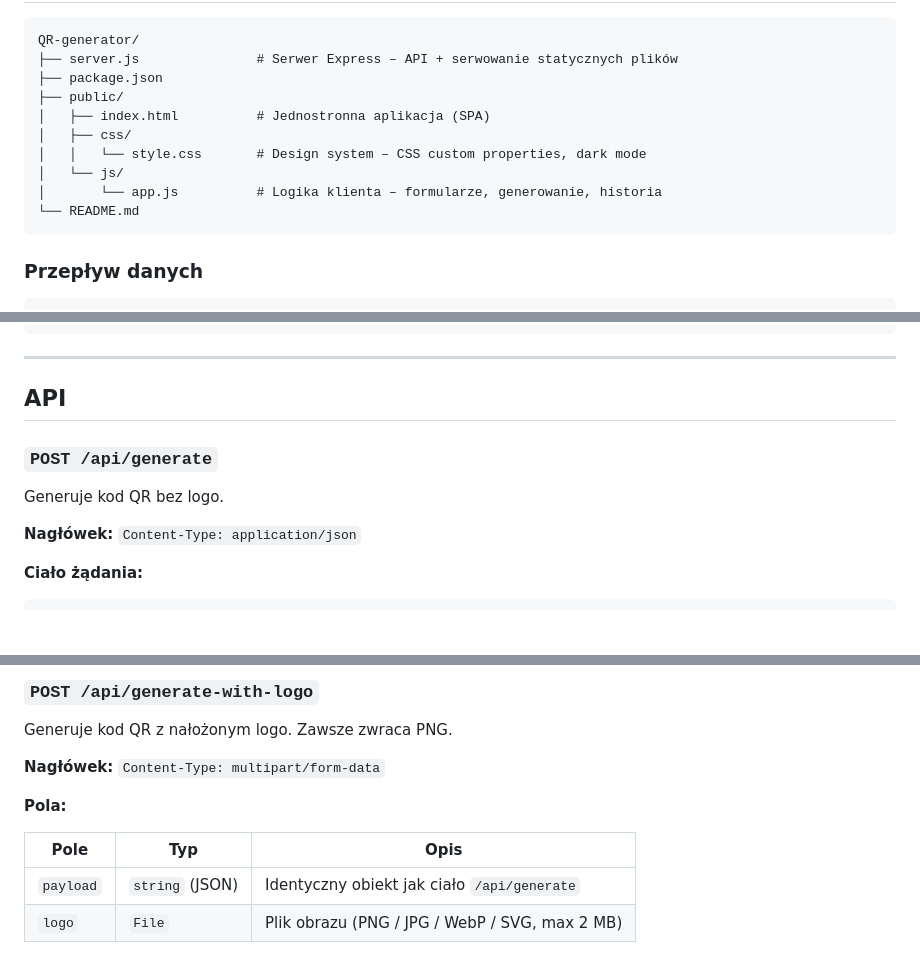
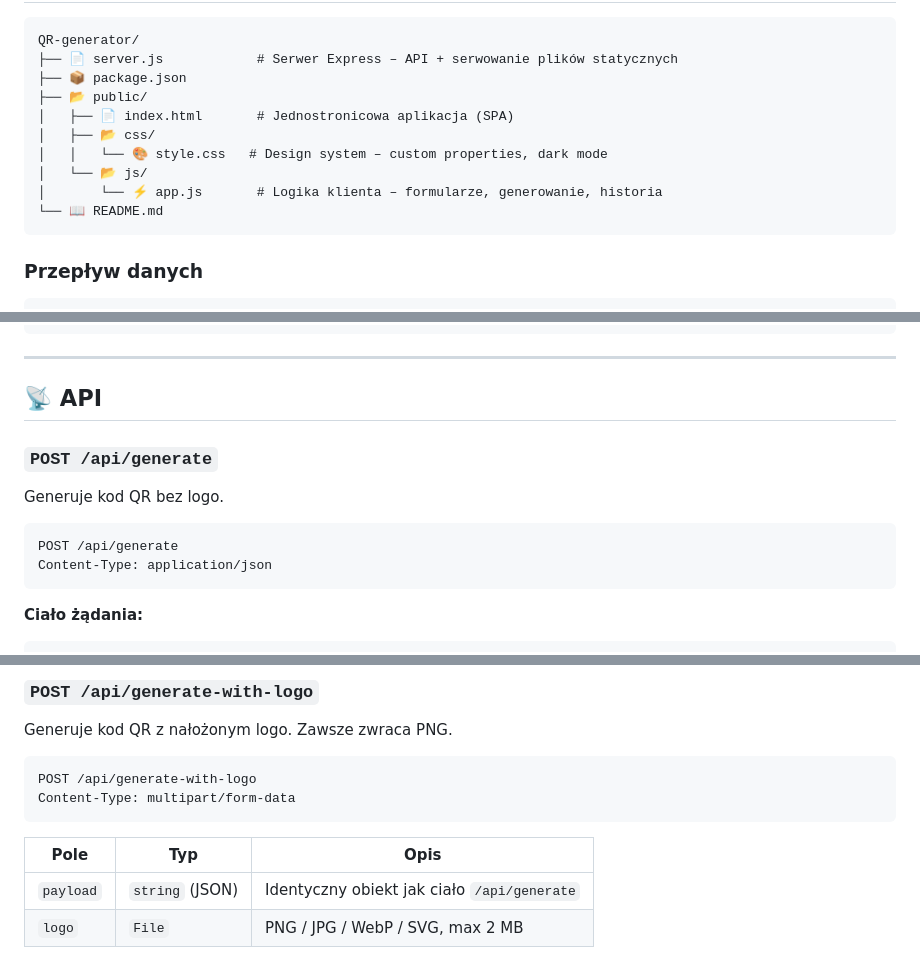
Before and after one commit to krypton-projects/QR-generator, a Markdown page: README.md, 3 parts joined by grey strips. GitHub-like rendering; blank space fills up the shorter version.

````diff
--- a/README.md
+++ b/README.md
@@ -67,15 +125,15 @@ Aplikacja automatycznie otworzy się w przeglądarce pod adresem `http://localho
 
 ```
 QR-generator/
-├── server.js               # Serwer Express – API + serwowanie statycznych plików
-├── package.json
-├── public/
-│   ├── index.html          # Jednostronna aplikacja (SPA)
-│   ├── css/
-│   │   └── style.css       # Design system – CSS custom properties, dark mode
-│   └── js/
-│       └── app.js          # Logika klienta – formularze, generowanie, historia
-└── README.md
+├── 📄 server.js            # Serwer Express – API + serwowanie plików statycznych
+├── 📦 package.json
+├── 📂 public/
+│   ├── 📄 index.html       # Jednostronicowa aplikacja (SPA)
+│   ├── 📂 css/
+│   │   └── 🎨 style.css   # Design system – custom properties, dark mode
+│   └── 📂 js/
+│       └── ⚡ app.js       # Logika klienta – formularze, generowanie, historia
+└── 📖 README.md
 ```
 
 ### Przepływ danych
@@ -104,13 +167,16 @@ server.js
 
 ---
 
-## API
+## 📡 API
 
 ### `POST /api/generate`
 
 Generuje kod QR bez logo.
 
-**Nagłówek:** `Content-Type: application/json`
+```http
+POST /api/generate
+Content-Type: application/json
+```
 
 **Ciało żądania:**
 
@@ -152,12 +222,13 @@ Generuje kod QR bez logo.
 
 Generuje kod QR z nałożonym logo. Zawsze zwraca PNG.
 
-**Nagłówek:** `Content-Type: multipart/form-data`
-
-**Pola:**
+```http
+POST /api/generate-with-logo
+Content-Type: multipart/form-data
+```
 
 | Pole | Typ | Opis |
 |------|-----|------|
 | `payload` | `string` (JSON) | Identyczny obiekt jak ciało `/api/generate` |
-| `logo` | `File` | Plik obrazu (PNG / JPG / WebP / SVG, max 2 MB) |
+| `logo` | `File` | PNG / JPG / WebP / SVG, max 2 MB |
 
````
Also changed, not shown: other parts of README.md (+192 -88 lines).
